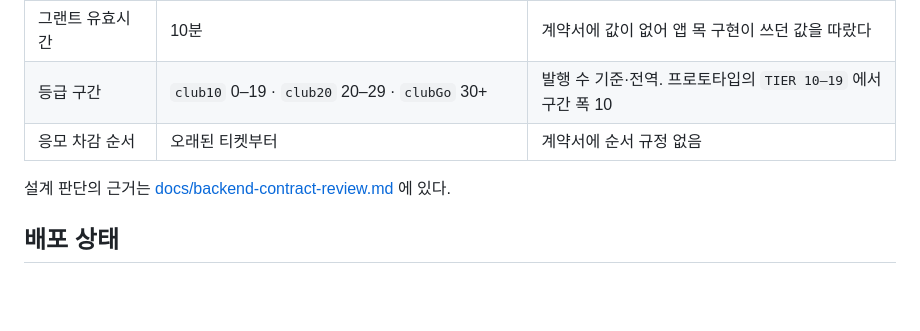
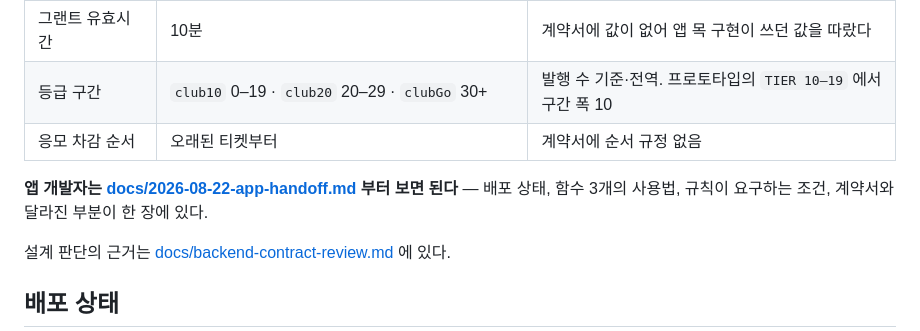
Before and after one commit to spencer0124/pindom-server, a Markdown page: README.md, the part around the change. GitHub-like rendering; blank space fills up the shorter version.

```diff
--- a/README.md
+++ b/README.md
@@ -56,6 +56,9 @@ Cloud Functions 런타임은 Node 22다. 로컬 Node 버전이 다르면 빌드
 | 등급 구간 | `club10` 0–19 · `club20` 20–29 · `clubGo` 30+ | 발행 수 기준·전역. 프로토타입의 `TIER 10—19` 에서 구간 폭 10 |
 | 응모 차감 순서 | 오래된 티켓부터 | 계약서에 순서 규정 없음 |
 
+**앱 개발자는 [docs/2026-08-22-app-handoff.md](docs/2026-08-22-app-handoff.md) 부터 보면 된다** —
+배포 상태, 함수 3개의 사용법, 규칙이 요구하는 조건, 계약서와 달라진 부분이 한 장에 있다.
+
 설계 판단의 근거는 [docs/backend-contract-review.md](docs/backend-contract-review.md) 에 있다.
 
 ## 배포 상태
```
Also changed, not shown: docs/2026-08-22-app-handoff.md (added, +222 -0 lines).
